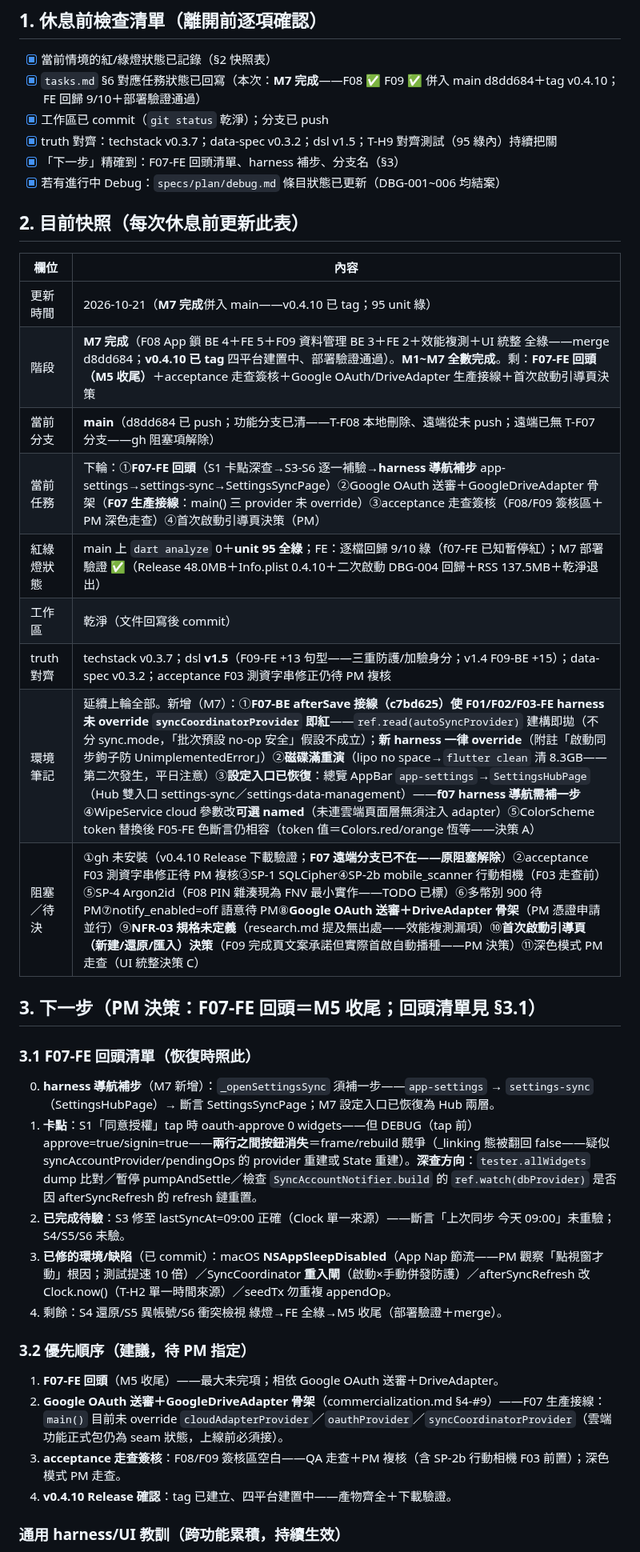
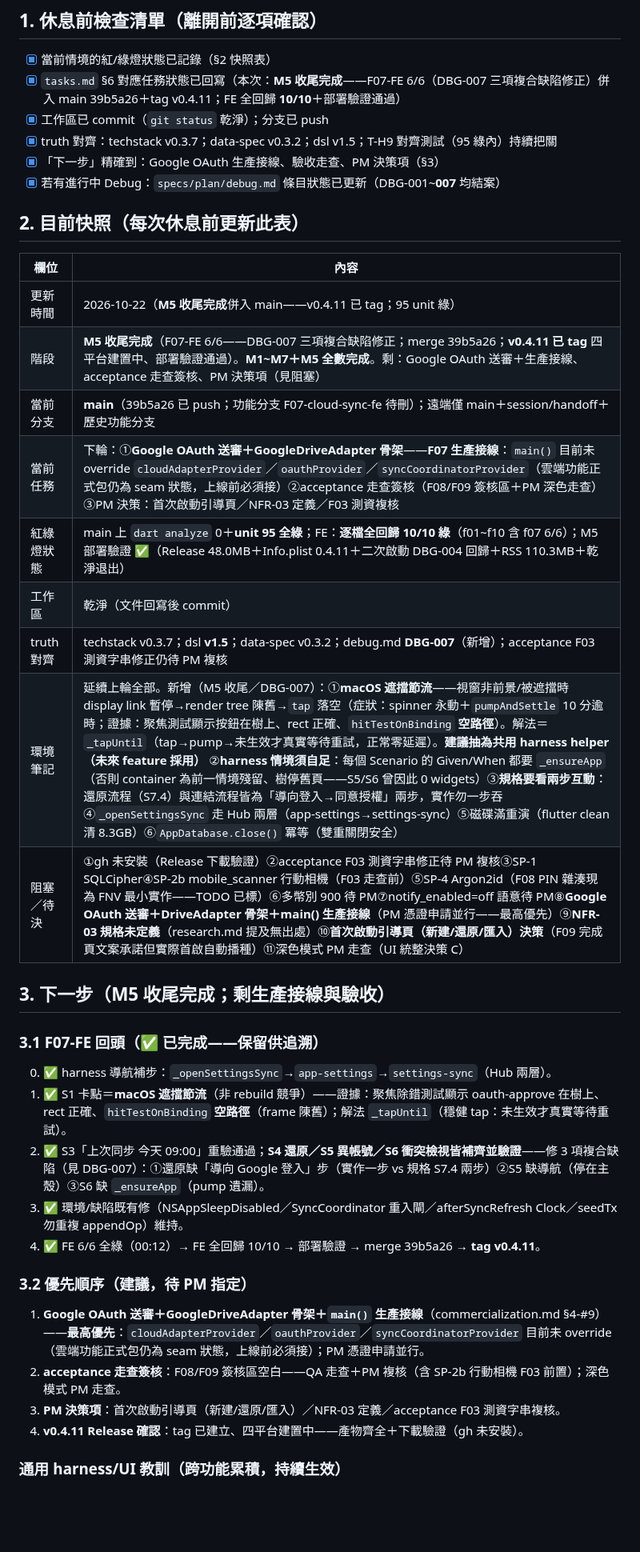
Before and after one commit to hung214/finora, a Markdown page: session.md, the part around one of its changes. Shown at 80% size. GitHub-like rendering; blank space fills up the shorter version.

Commit message:
docs(session): M5 收尾快照——F07-FE 6/6＋DBG-007；M1~M7＋M5 全數完成（v0.4.11）

```diff
--- a/session.md
+++ b/session.md
@@ -10,39 +10,39 @@
 ## 1. 休息前檢查清單（離開前逐項確認）
 
 - [x] 當前情境的紅/綠燈狀態已記錄（§2 快照表）
-- [x] `tasks.md` §6 對應任務狀態已回寫（本次：**M7 完成**——F08 ✅ F09 ✅ 併入 main d8dd684＋tag v0.4.10；FE 回歸 9/10＋部署驗證通過）
+- [x] `tasks.md` §6 對應任務狀態已回寫（本次：**M5 收尾完成**——F07-FE 6/6（DBG-007 三項複合缺陷修正）併入 main 39b5a26＋tag v0.4.11；FE 全回歸 **10/10**＋部署驗證通過）
 - [x] 工作區已 commit（`git status` 乾淨）；分支已 push
 - [x] truth 對齊：techstack v0.3.7；data-spec v0.3.2；dsl v1.5；T-H9 對齊測試（95 綠內）持續把關
-- [x] 「下一步」精確到：F07-FE 回頭清單、harness 補步、分支名（§3）
-- [x] 若有進行中 Debug：`specs/plan/debug.md` 條目狀態已更新（DBG-001~006 均結案）
+- [x] 「下一步」精確到：Google OAuth 生產接線、驗收走查、PM 決策項（§3）
+- [x] 若有進行中 Debug：`specs/plan/debug.md` 條目狀態已更新（DBG-001~**007** 均結案）
 
 ## 2. 目前快照（每次休息前更新此表）
 
 | 欄位 | 內容 |
 |---|---|
-| 更新時間 | 2026-10-21（**M7 完成**併入 main——v0.4.10 已 tag；95 unit 綠） |
-| 階段 | **M7 完成**（F08 App 鎖 BE 4＋FE 5＋F09 資料管理 BE 3＋FE 2＋效能複測＋UI 統整 全綠——merge d8dd684；**v0.4.10 已 tag** 四平台建置中、部署驗證通過）。**M1~M7 全數完成**。剩：**F07-FE 回頭（M5 收尾）**＋acceptance 走查簽核＋Google OAuth/DriveAdapter 生產接線＋首次啟動引導頁決策 |
-| 當前分支 | **main**（d8dd684 已 push；功能分支已清——T-F08 本地刪除、遠端從未 push；遠端已無 T-F07 分支——gh 阻塞項解除） |
-| 當前任務 | 下輪：①**F07-FE 回頭**（S1 卡點深查→S3-S6 逐一補驗→**harness 導航補步** app-settings→settings-sync→SettingsSyncPage）②Google OAuth 送審＋GoogleDriveAdapter 骨架（**F07 生產接線**：main() 三 provider 未 override）③acceptance 走查簽核（F08/F09 簽核區＋PM 深色走查）④首次啟動引導頁決策（PM） |
-| 紅綠燈狀態 | main 上 `dart analyze` 0＋**unit 95 全綠**；FE：逐檔回歸 9/10 綠（f07-FE 已知暫停紅）；M7 部署驗證 ✅（Release 48.0MB＋Info.plist 0.4.10＋二次啟動 DBG-004 回歸＋RSS 137.5MB＋乾淨退出） |
+| 更新時間 | 2026-10-22（**M5 收尾完成**併入 main——v0.4.11 已 tag；95 unit 綠） |
+| 階段 | **M5 收尾完成**（F07-FE 6/6——DBG-007 三項複合缺陷修正；merge 39b5a26；**v0.4.11 已 tag** 四平台建置中、部署驗證通過）。**M1~M7＋M5 全數完成**。剩：Google OAuth 送審＋生產接線、acceptance 走查簽核、PM 決策項（見阻塞） |
+| 當前分支 | **main**（39b5a26 已 push；功能分支 F07-cloud-sync-fe 待刪）；遠端僅 main＋session/handoff＋歷史功能分支 |
+| 當前任務 | 下輪：①**Google OAuth 送審＋GoogleDriveAdapter 骨架**——**F07 生產接線**：`main()` 目前未 override `cloudAdapterProvider`／`oauthProvider`／`syncCoordinatorProvider`（雲端功能正式包仍為 seam 狀態，上線前必須接）②acceptance 走查簽核（F08/F09 簽核區＋PM 深色走查）③PM 決策：首次啟動引導頁／NFR-03 定義／F03 測資複核 |
+| 紅綠燈狀態 | main 上 `dart analyze` 0＋**unit 95 全綠**；FE：**逐檔全回歸 10/10 綠**（f01~f10 含 f07 6/6）；M5 部署驗證 ✅（Release 48.0MB＋Info.plist 0.4.11＋二次啟動 DBG-004 回歸＋RSS 110.3MB＋乾淨退出） |
 | 工作區 | 乾淨（文件回寫後 commit） |
-| truth 對齊 | techstack v0.3.7；dsl **v1.5**（F09-FE +13 句型——三重防護/加驗身分；v1.4 F09-BE +15）；data-spec v0.3.2；acceptance F03 測資字串修正仍待 PM 複核 |
-| 環境筆記 | 延續上輪全部。新增（M7）：①**F07-BE afterSave 接線（c7bd625）使 F01/F02/F03-FE harness 未 override `syncCoordinatorProvider` 即紅**——`ref.read(autoSyncProvider)` 建構即拋（不分 sync.mode，「批次預設 no-op 安全」假設不成立）；**新 harness 一律 override**（附註「啟動同步鉤子防 UnimplementedError」）②**磁碟滿重演**（lipo no space→`flutter clean` 清 8.3GB——第二次發生，平日注意）③**設定入口已恢復**：總覽 AppBar `app-settings`→`SettingsHubPage`（Hub 雙入口 settings-sync／settings-data-management）——**f07 harness 導航需補一步**④WipeService cloud 參數改**可選 named**（未連雲端頁面層無須注入 adapter）⑤ColorScheme token 替換後 F05-FE 色斷言仍相容（token 值＝Colors.red/orange 恆等——決策 A） |
-| 阻塞／待決 | ①gh 未安裝（v0.4.10 Release 下載驗證；**F07 遠端分支已不在——原阻塞解除**）②acceptance F03 測資字串修正待 PM 複核③SP-1 SQLCipher④SP-2b mobile_scanner 行動相機（F03 走查前）⑤SP-4 Argon2id（F08 PIN 雜湊現為 FNV 最小實作——TODO 已標）⑥多幣別 900 待 PM⑦notify_enabled=off 語意待 PM⑧**Google OAuth 送審＋DriveAdapter 骨架**（PM 憑證申請並行）⑨**NFR-03 規格未定義**（research.md 提及無出處——效能複測漏項）⑩**首次啟動引導頁（新建/還原/匯入）決策**（F09 完成頁文案承諾但實際首啟自動播種——PM 決策）⑪深色模式 PM 走查（UI 統整決策 C） |
+| truth 對齊 | techstack v0.3.7；dsl **v1.5**；data-spec v0.3.2；debug.md **DBG-007**（新增）；acceptance F03 測資字串修正仍待 PM 複核 |
+| 環境筆記 | 延續上輪全部。新增（M5 收尾／DBG-007）：①**macOS 遮擋節流**——視窗非前景/被遮擋時 display link 暫停→render tree 陳舊→`tap` 落空（症狀：spinner 永動＋`pumpAndSettle` 10 分逾時；證據：聚焦測試顯示按鈕在樹上、rect 正確、`hitTestOnBinding` **空路徑**）。解法＝`_tapUntil`（tap→pump→未生效才真實等待重試，正常零延遲）。**建議抽為共用 harness helper（未來 feature 採用）** ②**harness 情境須自足**：每個 Scenario 的 Given/When 都要 `_ensureApp`（否則 container 為前一情境殘留、樹停舊頁——S5/S6 曾因此 0 widgets）③**規格要看兩步互動**：還原流程（S7.4）與連結流程皆為「導向登入→同意授權」兩步，實作勿一步吞 ④`_openSettingsSync` 走 Hub 兩層（app-settings→settings-sync）⑤磁碟滿重演（flutter clean 清 8.3GB）⑥`AppDatabase.close()` 冪等（雙重關閉安全） |
+| 阻塞／待決 | ①gh 未安裝（Release 下載驗證）②acceptance F03 測資字串修正待 PM 複核③SP-1 SQLCipher④SP-2b mobile_scanner 行動相機（F03 走查前）⑤SP-4 Argon2id（F08 PIN 雜湊現為 FNV 最小實作——TODO 已標）⑥多幣別 900 待 PM⑦notify_enabled=off 語意待 PM⑧**Google OAuth 送審＋DriveAdapter 骨架＋main() 生產接線**（PM 憑證申請並行——最高優先）⑨**NFR-03 規格未定義**（research.md 提及無出處）⑩**首次啟動引導頁（新建/還原/匯入）決策**（F09 完成頁文案承諾但實際首啟自動播種）⑪深色模式 PM 走查（UI 統整決策 C） |
 
-## 3. 下一步（PM 決策：F07-FE 回頭＝M5 收尾；回頭清單見 §3.1）
+## 3. 下一步（M5 收尾完成；剩生產接線與驗收）
 
-### 3.1 F07-FE 回頭清單（恢復時照此）
-0. **harness 導航補步**（M7 新增）：`_openSettingsSync` 須補一步——`app-settings` → `settings-sync`（SettingsHubPage）→ 斷言 SettingsSyncPage；M7 設定入口已恢復為 Hub 兩層。
-1. **卡點**：S1「同意授權」tap 時 oauth-approve 0 widgets——但 DEBUG（tap 前）approve=true/signin=true——**兩行之間按鈕消失**＝frame/rebuild 競爭（_linking 態被翻回 false——疑似 syncAccountProvider/pendingOps 的 provider 重建或 State 重建）。**深查方向**：`tester.allWidgets` dump 比對／暫停 pumpAndSettle／檢查 `SyncAccountNotifier.build` 的 `ref.watch(dbProvider)` 是否因 afterSyncRefresh 的 refresh 鏈重置。
-2. **已完成待驗**：S3 修至 lastSyncAt=09:00 正確（Clock 單一來源）——斷言「上次同步 今天 09:00」未重驗；S4/S5/S6 未驗。
-3. **已修的環境/缺陷**（已 commit）：macOS **NSAppSleepDisabled**（App Nap 節流——PM 觀察「點視窗才動」根因；測試提速 10 倍）／SyncCoordinator **重入閘**（啟動×手動併發防護）／afterSyncRefresh 改 Clock.now()（T-H2 單一時間來源）／seedTx 勿重複 appendOp。
-4. 剩餘：S4 還原/S5 異帳號/S6 衝突檢視 綠燈→FE 全綠→M5 收尾（部署驗證＋merge）。
+### 3.1 F07-FE 回頭（✅ 已完成——保留供追溯）
+0. ✅ harness 導航補步：`_openSettingsSync`→`app-settings`→`settings-sync`（Hub 兩層）。
+1. ✅ S1 卡點＝**macOS 遮擋節流**（非 rebuild 競爭）——證據：聚焦除錯測試顯示 oauth-approve 在樹上、rect 正確、`hitTestOnBinding` **空路徑**（frame 陳舊）；解法 `_tapUntil`（穩健 tap：未生效才真實等待重試）。
+2. ✅ S3「上次同步 今天 09:00」重驗通過；**S4 還原／S5 異帳號／S6 衝突檢視皆補齊並驗證**——修 3 項複合缺陷（見 DBG-007）：①還原缺「導向 Google 登入」步（實作一步 vs 規格 S7.4 兩步）②S5 缺導航（停在主殼）③S6 缺 `_ensureApp`（pump 遺漏）。
+3. ✅ 環境/缺陷既有修（NSAppSleepDisabled／SyncCoordinator 重入閘／afterSyncRefresh Clock／seedTx 勿重複 appendOp）維持。
+4. ✅ FE 6/6 全綠（00:12）→ FE 全回歸 10/10 → 部署驗證 → merge 39b5a26 → **tag v0.4.11**。
 
 ### 3.2 優先順序（建議，待 PM 指定）
-1. **F07-FE 回頭**（M5 收尾）——最大未完項；相依 Google OAuth 送審＋DriveAdapter。
-2. **Google OAuth 送審＋GoogleDriveAdapter 骨架**（commercialization.md §4-#9）——F07 生產接線：`main()` 目前未 override `cloudAdapterProvider`／`oauthProvider`／`syncCoordinatorProvider`（雲端功能正式包仍為 seam 狀態，上線前必須接）。
-3. **acceptance 走查簽核**：F08/F09 簽核區空白——QA 走查＋PM 複核（含 SP-2b 行動相機 F03 前置）；深色模式 PM 走查。
-4. **v0.4.10 Release 確認**：tag 已建立、四平台建置中——產物齊全＋下載驗證。
+1. **Google OAuth 送審＋GoogleDriveAdapter 骨架＋`main()` 生產接線**（commercialization.md §4-#9）——**最高優先**：`cloudAdapterProvider`／`oauthProvider`／`syncCoordinatorProvider` 目前未 override（雲端功能正式包仍為 seam 狀態，上線前必須接）；PM 憑證申請並行。
+2. **acceptance 走查簽核**：F08/F09 簽核區空白——QA 走查＋PM 複核（含 SP-2b 行動相機 F03 前置）；深色模式 PM 走查。
+3. **PM 決策項**：首次啟動引導頁（新建/還原/匯入）／NFR-03 定義／acceptance F03 測資字串複核。
+4. **v0.4.11 Release 確認**：tag 已建立、四平台建置中——產物齊全＋下載驗證（gh 未安裝）。
 
 ### 通用 harness/UI 教訓（跨功能累積，持續生效）
```
Also changed, not shown: other parts of session.md (+4 -0 lines).
